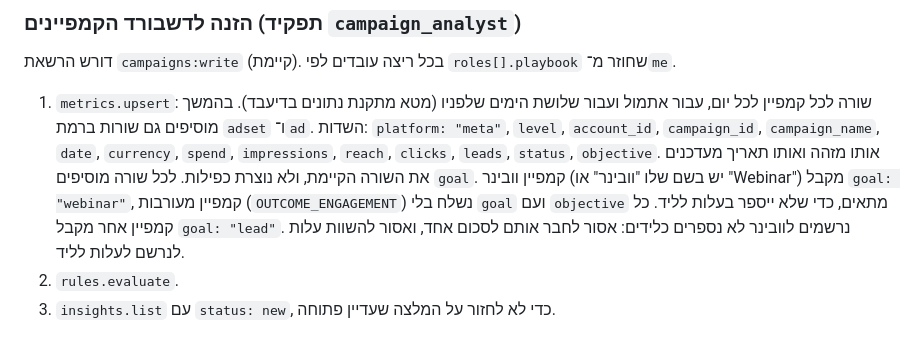
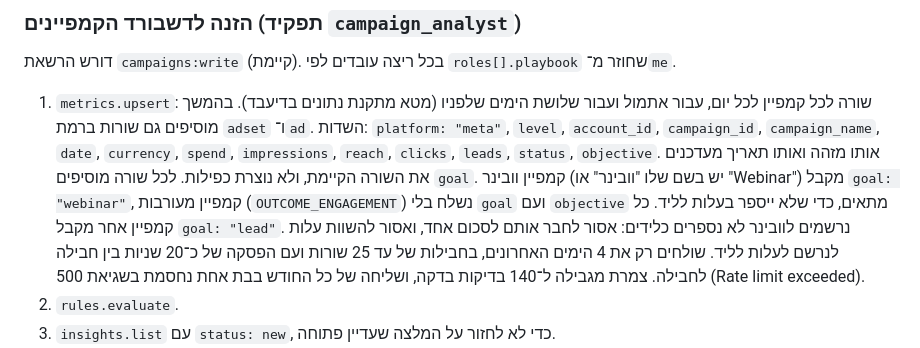
Before and after one commit to cmo-zamarot/ZamarotAgents, a Markdown page: agents/mark/RUNBOOK.md, the part around the change. Rendered like a GitHub page.

Commit message:
Mark: upload only the last 4 days, in batches, to stay under the rate limit
Co-Authored-By: Claude Opus 5.5 <noreply@anthropic.com>
Claude-Session: https://claude.ai/code/session_01NoXKkh4GSMRbAHqieo4UXT

```diff
--- a/agents/mark/RUNBOOK.md
+++ b/agents/mark/RUNBOOK.md
@@ -69,6 +69,7 @@
 
 1. `metrics.upsert`: שורה לכל קמפיין לכל יום, עבור אתמול ועבור שלושת הימים שלפניו (מטא מתקנת נתונים בדיעבד). בהמשך מוסיפים גם שורות ברמת `adset` ו־`ad`. השדות: `platform: "meta"`, `level`, `account_id`, `campaign_id`, `campaign_name`, `date`, `currency`, `spend`, `impressions`, `reach`, `clicks`, `leads`, `status`, `objective`. אותו מזהה ואותו תאריך מעדכנים את השורה הקיימת, ולא נוצרת כפילות.
    לכל שורה מוסיפים `goal`. קמפיין וובינר (יש בשם שלו "וובינר" או "Webinar") מקבל `goal: "webinar"`, קמפיין מעורבות (`OUTCOME_ENGAGEMENT`) נשלח בלי `goal` ועם `objective` מתאים, כדי שלא ייספר בעלות לליד. כל קמפיין אחר מקבל `goal: "lead"`. נרשמים לוובינר לא נספרים כלידים: אסור לחבר אותם לסכום אחד, ואסור להשוות עלות לנרשם לעלות לליד.
+   שולחים רק את 4 הימים האחרונים, בחבילות של עד 25 שורות ועם הפסקה של כ־20 שניות בין חבילה לחבילה. צמרת מגבילה ל־140 בדיקות בדקה, ושליחה של כל החודש בבת אחת נחסמת בשגיאת 500 (Rate limit exceeded).
 2. `rules.evaluate`.
 3. `insights.list` עם `status: new`, כדי לא לחזור על המלצה שעדיין פתוחה.
 4. `insights.create` מסוג `summary`: סיכום אחד לתקופה, עם מספרים והשוואה לתקופה הקודמת. כל סיכום נפתח בשורה הזו, בכתב נטוי:
```
